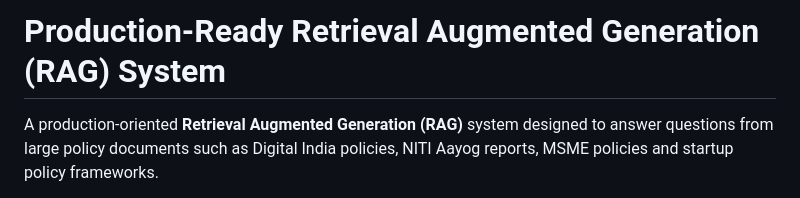
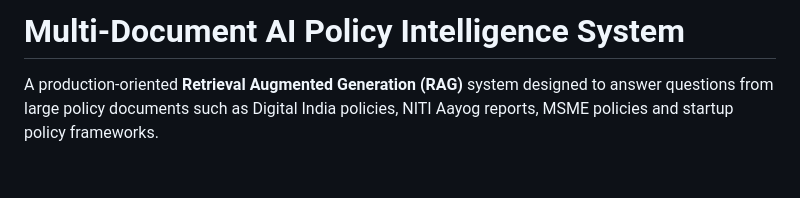
Before and after one commit to trish-2610/rag_project, a Markdown page: README.md, the part around the change. GitHub-like rendering; blank space fills up the shorter version.

```diff
--- a/README.md
+++ b/README.md
@@ -1,4 +1,4 @@
-# Production-Ready Retrieval Augmented Generation (RAG) System
+# Multi-Document AI Policy Intelligence System
 
 A production-oriented **Retrieval Augmented Generation (RAG)** system designed to answer questions from large policy documents such as Digital India policies, NITI Aayog reports, MSME policies and startup policy frameworks.
 
```
